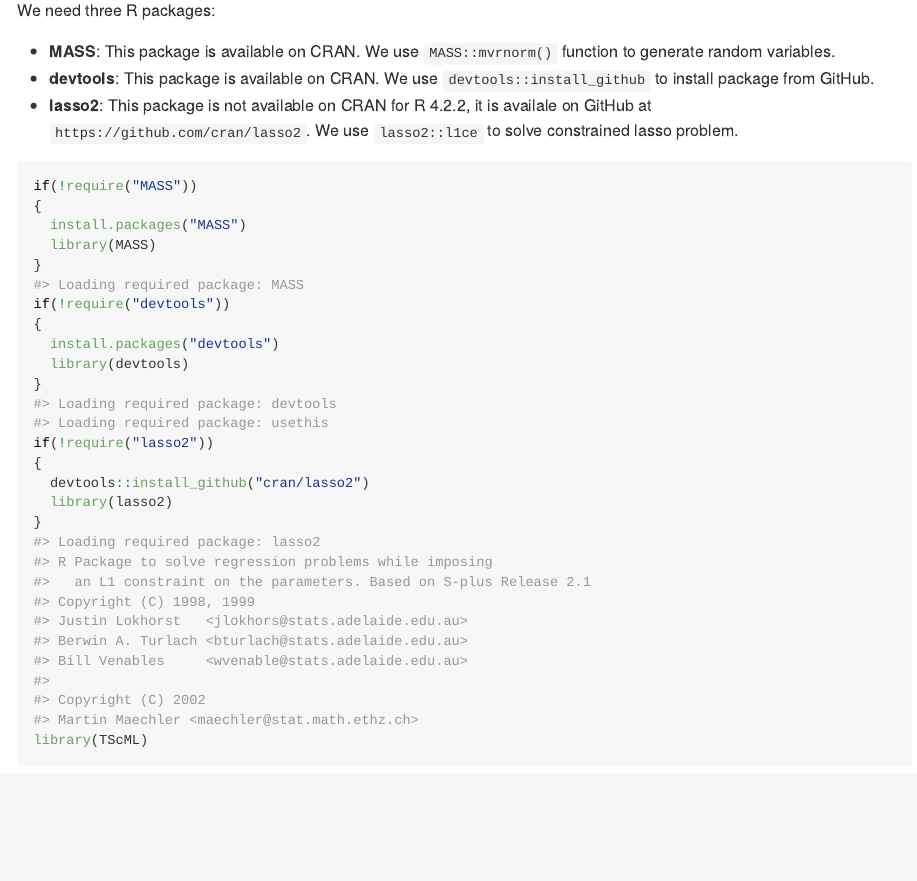
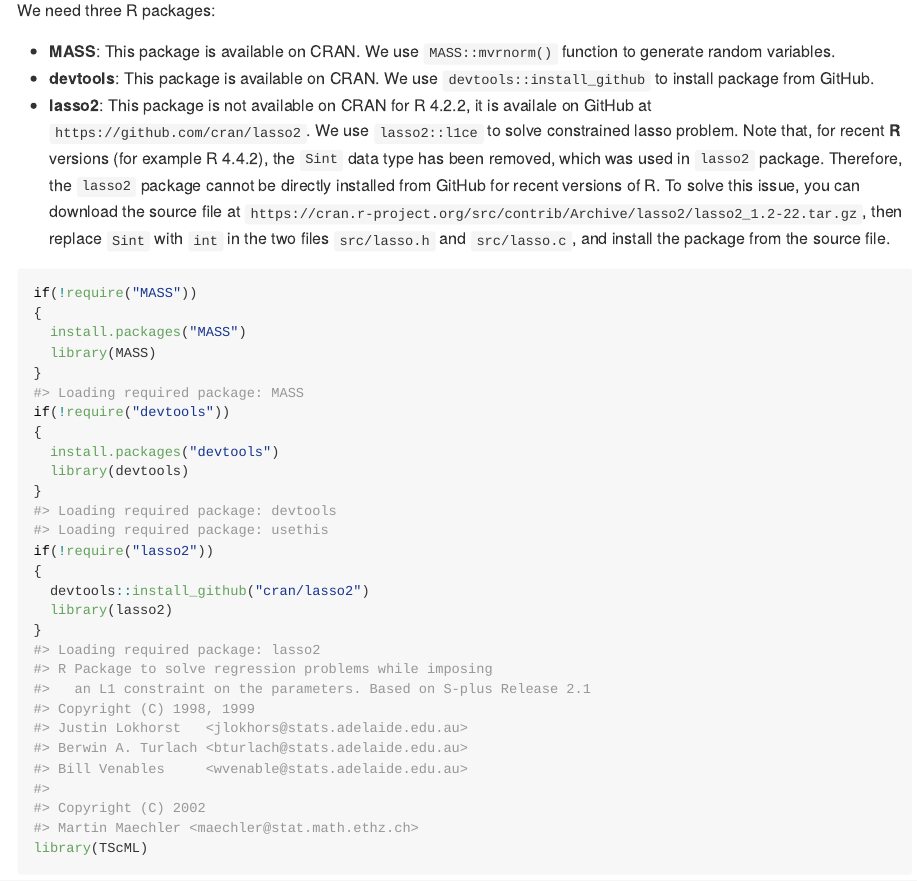
Before and after one commit to xue-hr/TScML, an R Markdown document (README.Rmd): the page in a window 1100 px wide, from 450 px down. The pictures show the output file README.md that the author committed with the source, drawn offline in the style of GitHub; long lines of code are wrapped.

Commit message:
Install lasso2
instruction for install lasso2 package for recent R versions

````diff
--- a/README.Rmd
+++ b/README.Rmd
@@ -40,6 +40,8 @@ We need three R packages:
  * **lasso2**: This package is not available on CRAN for R 4.2.2, it is availale on GitHub at
   `https://github.com/cran/lasso2`.
   We use `lasso2::l1ce` to solve constrained lasso problem.
+  Note that, for recent **R** versions (for example R 4.4.2), the `Sint` data type has been removed, which was used in `lasso2` package. Therefore, the `lasso2` package cannot be directly installed from GitHub for recent versions of R. To solve this issue,
+  you can download the source file at `https://cran.r-project.org/src/contrib/Archive/lasso2/lasso2_1.2-22.tar.gz`, then replace `Sint` with `int` in the two files `src/lasso.h` and `src/lasso.c`, and install the package from the source file.
 ```{r}
 if(!require("MASS"))
 {
````
Also changed, not shown: README.md, 1 other file.
